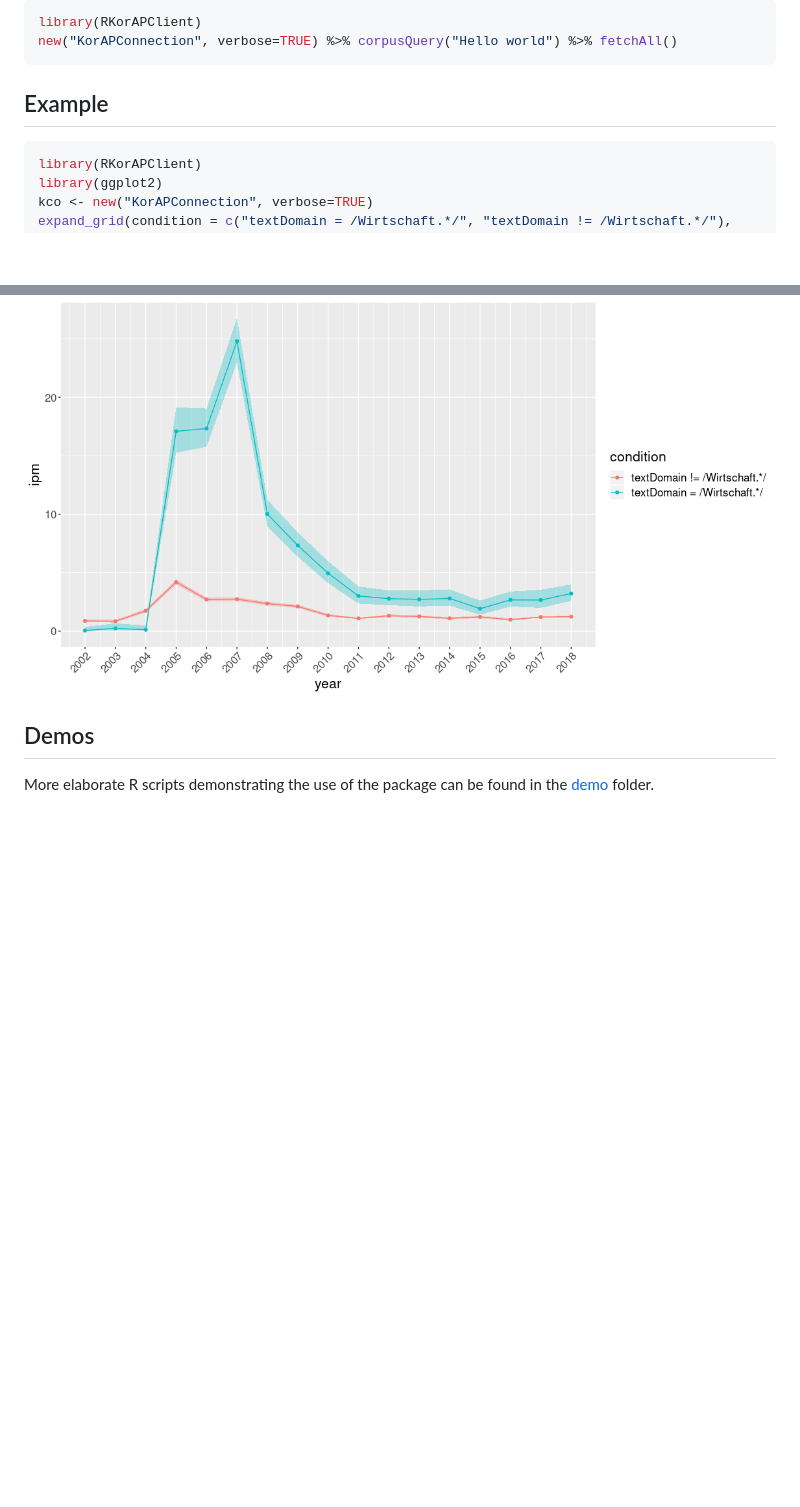
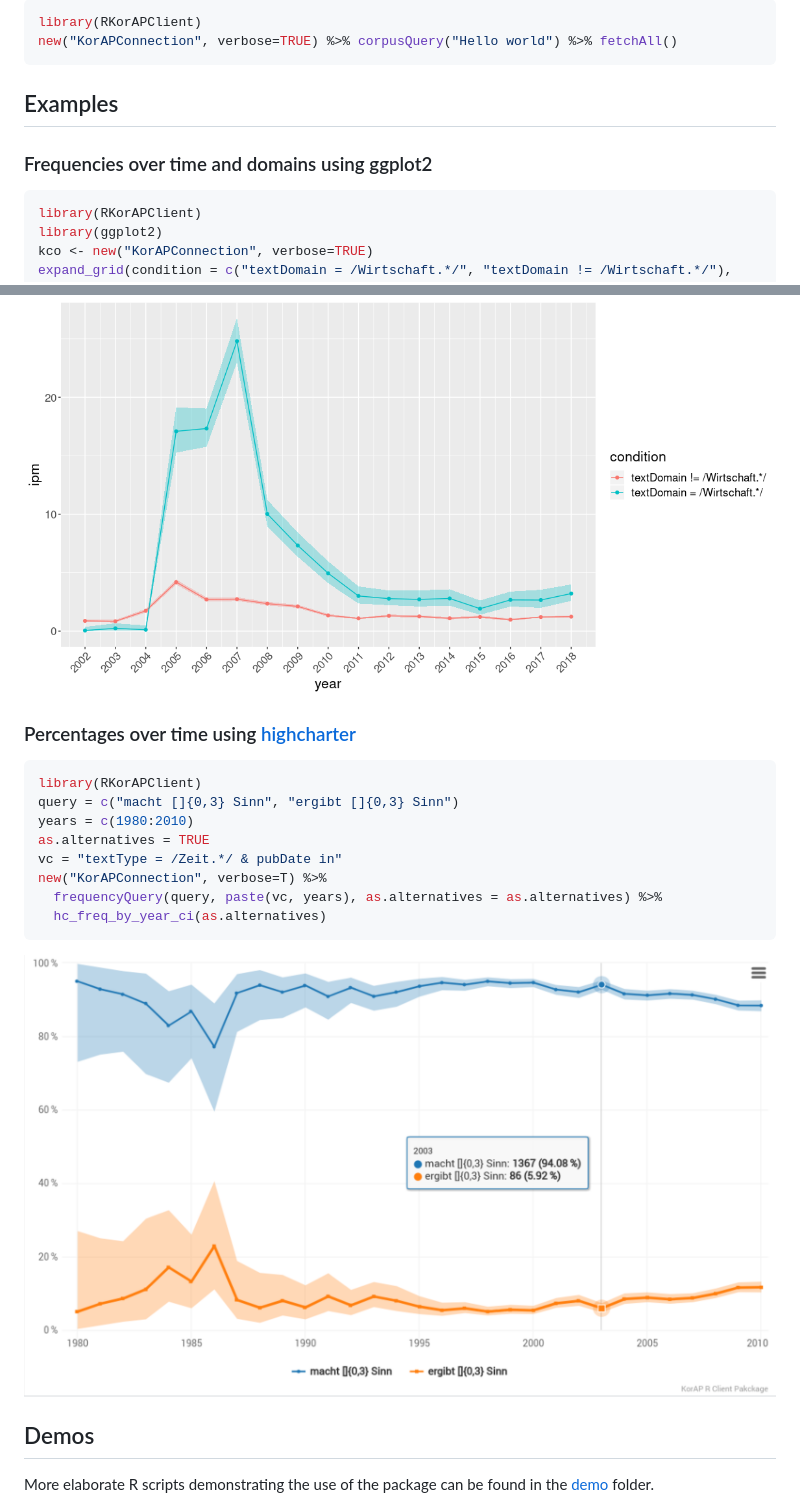
Before and after one commit to KorAP/RKorAPClient, a Markdown page: Readme.md, 2 parts joined by grey strips. Rendered like a GitHub page; pictures changed too: man/figures/Readme-Example-2.png (added); blank space fills up the shorter version.

Commit message:
Add highcharter example to Readme.md
Change-Id: I2b0d821f5c139cfe8da6f33c11158ae739747098

````diff
--- a/Readme.md
+++ b/Readme.md
@@ -28,7 +28,8 @@ library(RKorAPClient)
 new("KorAPConnection", verbose=TRUE) %>% corpusQuery("Hello world") %>% fetchAll()
 ```
 
-## Example
+## Examples
+### Frequencies over time and domains using ggplot2
 ```r
 library(RKorAPClient)
 library(ggplot2)
@@ -41,6 +42,19 @@ expand_grid(condition = c("textDomain = /Wirtschaft.*/", "textDomain != /Wirtsch
     geom_freq_by_year_ci()
 ```
 ![](man/figures/Readme-Example-1.png)<!-- -->
+
+### Percentages over time using [highcharter](http://jkunst.com/highcharter/)
+```r
+library(RKorAPClient)
+query = c("macht []{0,3} Sinn", "ergibt []{0,3} Sinn")
+years = c(1980:2010)
+as.alternatives = TRUE
+vc = "textType = /Zeit.*/ & pubDate in"
+new("KorAPConnection", verbose=T) %>%
+  frequencyQuery(query, paste(vc, years), as.alternatives = as.alternatives) %>%
+  hc_freq_by_year_ci(as.alternatives)
+```
+[![Proportion of "ergibt … Sinn"  versus "macht … Sinn" between 1980 and 2010 in newspapers and magazines](man/figures/Readme-Example-2.png)<!-- -->](https://raw.githubusercontent.com/KorAP/RKorAPClient/master/man/figures/Readme-Example-2.html)
 
 ## Demos
 
````
Also changed, not shown: 1 other file.
